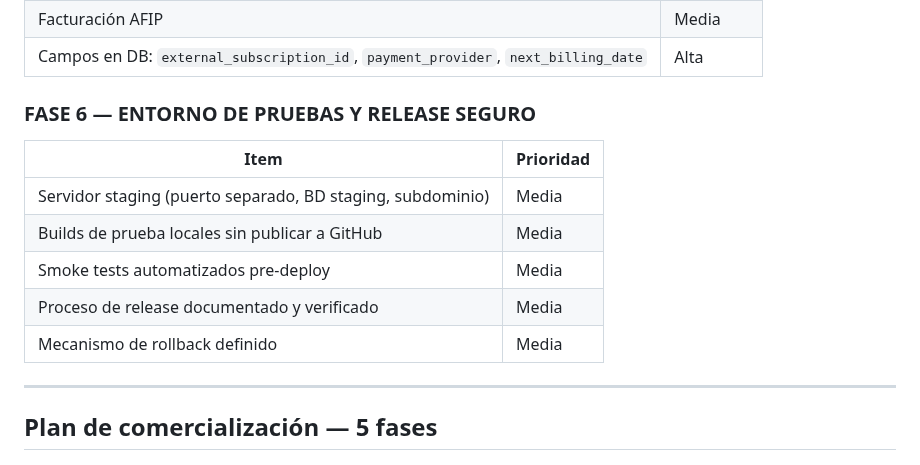
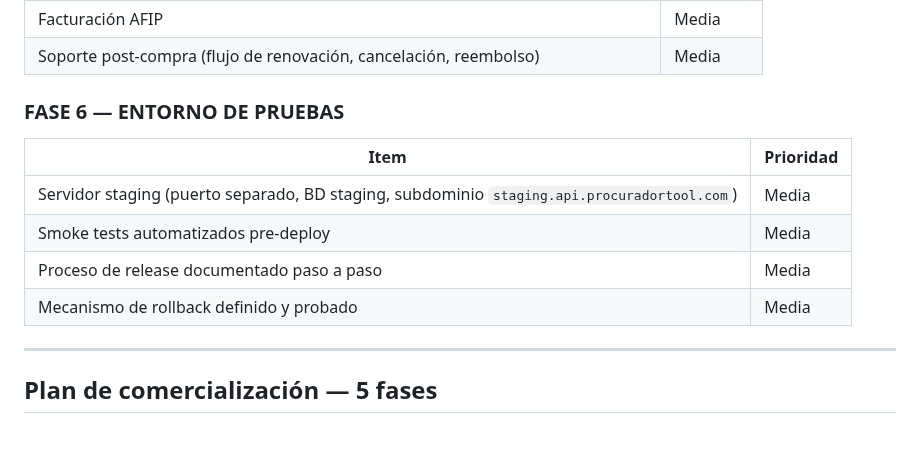
Before and after one commit to jberger19186/procurador-tool, a Markdown page: CLAUDE.md, the part around one of its changes. Drawn GitHub-style; blank space fills up the shorter version.

```diff
--- a/CLAUDE.md
+++ b/CLAUDE.md
@@ -542,14 +530,13 @@ Si el resultado es `False`, la automatización **no puede autofill** y el usuari
 | Facturación AFIP | Media |
-| Campos en DB: `external_subscription_id`, `payment_provider`, `next_billing_date` | Alta |
+| Soporte post-compra (flujo de renovación, cancelación, reembolso) | Media |
 
-### FASE 6 — ENTORNO DE PRUEBAS Y RELEASE SEGURO
+### FASE 6 — ENTORNO DE PRUEBAS
 | Item | Prioridad |
 |---|---|
-| Servidor staging (puerto separado, BD staging, subdominio) | Media |
-| Builds de prueba locales sin publicar a GitHub | Media |
+| Servidor staging (puerto separado, BD staging, subdominio `staging.api.procuradortool.com`) | Media |
 | Smoke tests automatizados pre-deploy | Media |
-| Proceso de release documentado y verificado | Media |
-| Mecanismo de rollback definido | Media |
+| Proceso de release documentado paso a paso | Media |
+| Mecanismo de rollback definido y probado | Media |
 
 ---
 
```
Also changed, not shown: other parts of CLAUDE.md (+21 -33 lines).
